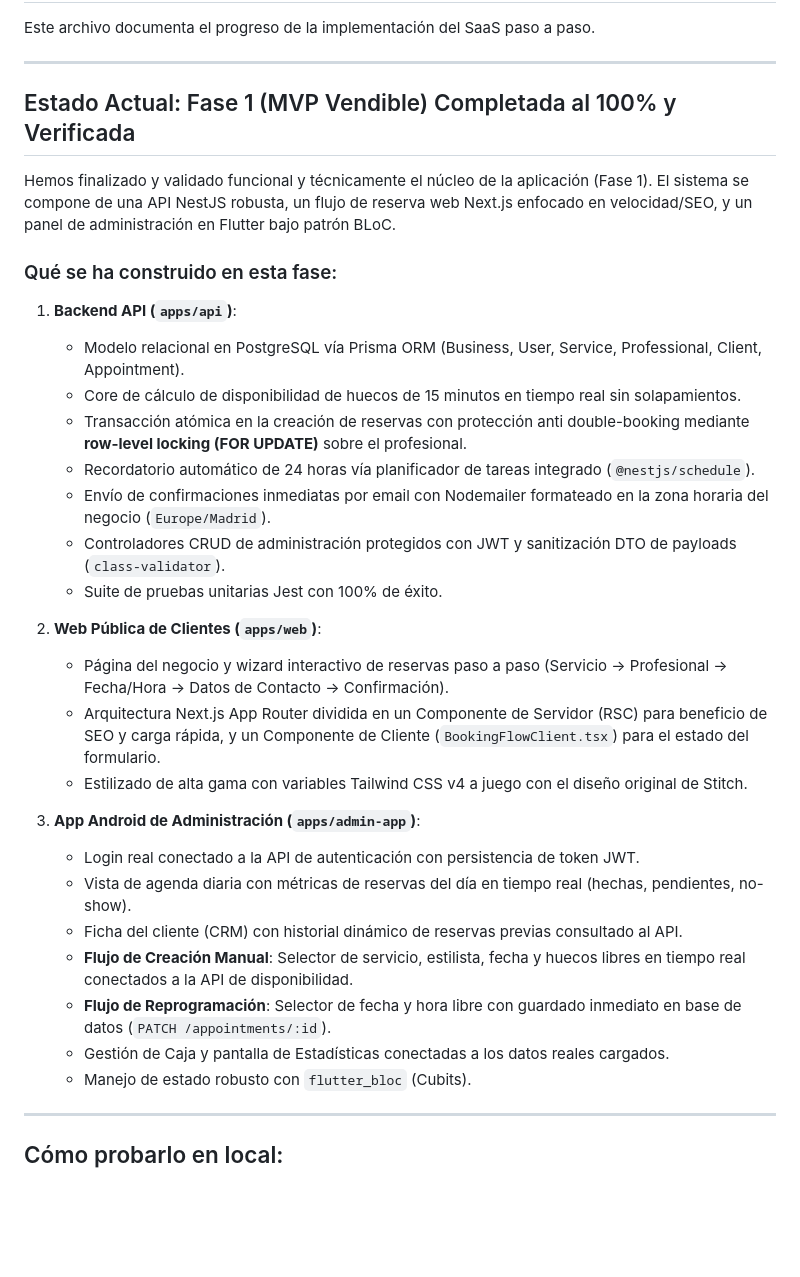
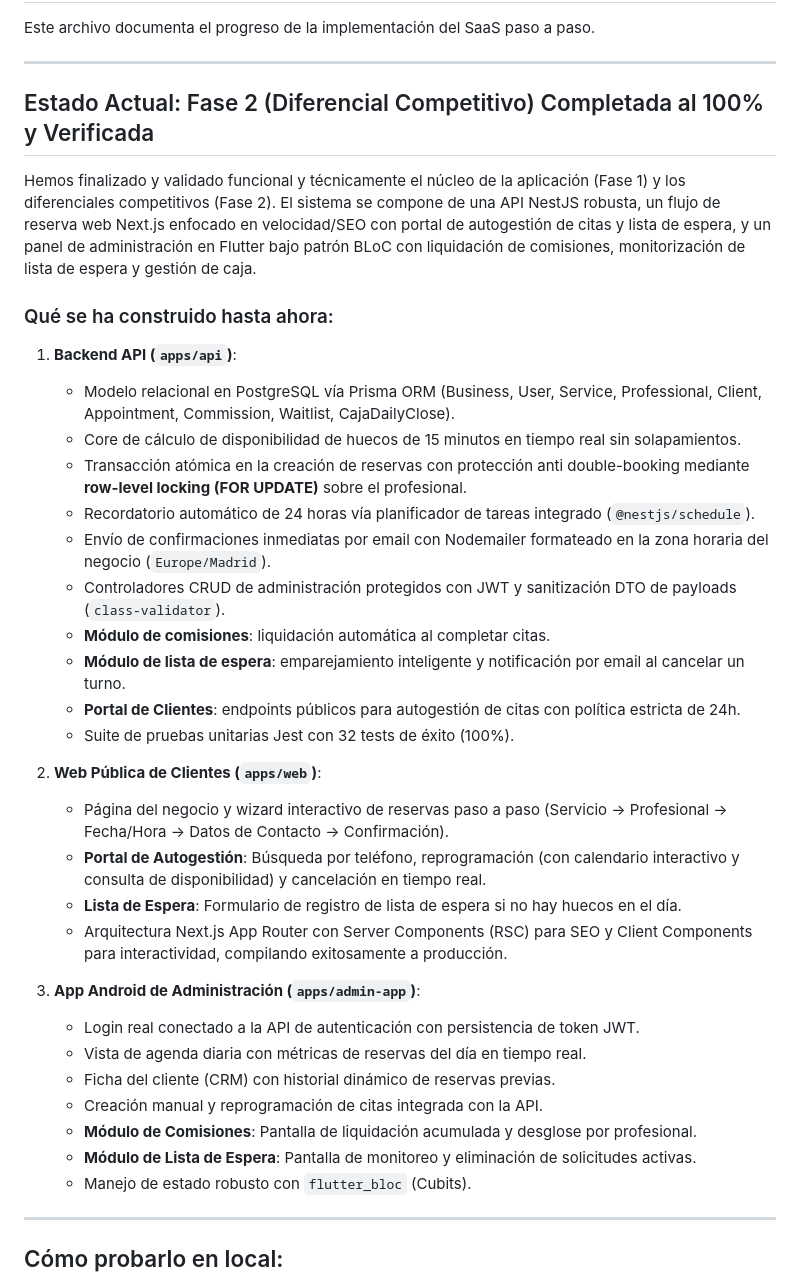
Before and after one commit to 901421/CitCalendar, a Markdown page: PROGRESS.md, the part around the change. GitHub-like rendering; blank space fills up the shorter version.

Commit message:
docs: mark Phase 2 as complete in PROGRESS.md

```diff
--- a/PROGRESS.md
+++ b/PROGRESS.md
@@ -4,33 +4,37 @@ Este archivo documenta el progreso de la implementación del SaaS paso a paso.
 
 ---
 
-## Estado Actual: Fase 1 (MVP Vendible) Completada al 100% y Verificada
+## Estado Actual: Fase 2 (Diferencial Competitivo) Completada al 100% y Verificada
 
-Hemos finalizado y validado funcional y técnicamente el núcleo de la aplicación (Fase 1). El sistema se compone de una API NestJS robusta, un flujo de reserva web Next.js enfocado en velocidad/SEO, y un panel de administración en Flutter bajo patrón BLoC.
+Hemos finalizado y validado funcional y técnicamente el núcleo de la aplicación (Fase 1) y los diferenciales competitivos (Fase 2). El sistema se compone de una API NestJS robusta, un flujo de reserva web Next.js enfocado en velocidad/SEO con portal de autogestión de citas y lista de espera, y un panel de administración en Flutter bajo patrón BLoC con liquidación de comisiones, monitorización de lista de espera y gestión de caja.
 
-### Qué se ha construido en esta fase:
+### Qué se ha construido hasta ahora:
 
 1. **Backend API (`apps/api`)**:
-   - Modelo relacional en PostgreSQL vía Prisma ORM (Business, User, Service, Professional, Client, Appointment).
+   - Modelo relacional en PostgreSQL vía Prisma ORM (Business, User, Service, Professional, Client, Appointment, Commission, Waitlist, CajaDailyClose).
    - Core de cálculo de disponibilidad de huecos de 15 minutos en tiempo real sin solapamientos.
    - Transacción atómica en la creación de reservas con protección anti double-booking mediante **row-level locking (FOR UPDATE)** sobre el profesional.
    - Recordatorio automático de 24 horas vía planificador de tareas integrado (`@nestjs/schedule`).
    - Envío de confirmaciones inmediatas por email con Nodemailer formateado en la zona horaria del negocio (`Europe/Madrid`).
    - Controladores CRUD de administración protegidos con JWT y sanitización DTO de payloads (`class-validator`).
-   - Suite de pruebas unitarias Jest con 100% de éxito.
+   - **Módulo de comisiones**: liquidación automática al completar citas.
+   - **Módulo de lista de espera**: emparejamiento inteligente y notificación por email al cancelar un turno.
+   - **Portal de Clientes**: endpoints públicos para autogestión de citas con política estricta de 24h.
+   - Suite de pruebas unitarias Jest con 32 tests de éxito (100%).
 
 2. **Web Pública de Clientes (`apps/web`)**:
    - Página del negocio y wizard interactivo de reservas paso a paso (Servicio -> Profesional -> Fecha/Hora -> Datos de Contacto -> Confirmación).
-   - Arquitectura Next.js App Router dividida en un Componente de Servidor (RSC) para beneficio de SEO y carga rápida, y un Componente de Cliente (`BookingFlowClient.tsx`) para el estado del formulario.
-   - Estilizado de alta gama con variables Tailwind CSS v4 a juego con el diseño original de Stitch.
+   - **Portal de Autogestión**: Búsqueda por teléfono, reprogramación (con calendario interactivo y consulta de disponibilidad) y cancelación en tiempo real.
+   - **Lista de Espera**: Formulario de registro de lista de espera si no hay huecos en el día.
+   - Arquitectura Next.js App Router con Server Components (RSC) para SEO y Client Components para interactividad, compilando exitosamente a producción.
 
 3. **App Android de Administración (`apps/admin-app`)**:
    - Login real conectado a la API de autenticación con persistencia de token JWT.
-   - Vista de agenda diaria con métricas de reservas del día en tiempo real (hechas, pendientes, no-show).
-   - Ficha del cliente (CRM) con historial dinámico de reservas previas consultado al API.
-   - **Flujo de Creación Manual**: Selector de servicio, estilista, fecha y huecos libres en tiempo real conectados a la API de disponibilidad.
-   - **Flujo de Reprogramación**: Selector de fecha y hora libre con guardado inmediato en base de datos (`PATCH /appointments/:id`).
-   - Gestión de Caja y pantalla de Estadísticas conectadas a los datos reales cargados.
+   - Vista de agenda diaria con métricas de reservas del día en tiempo real.
+   - Ficha del cliente (CRM) con historial dinámico de reservas previas.
+   - Creación manual y reprogramación de citas integrada con la API.
+   - **Módulo de Comisiones**: Pantalla de liquidación acumulada y desglose por profesional.
+   - **Módulo de Lista de Espera**: Pantalla de monitoreo y eliminación de solicitudes activas.
    - Manejo de estado robusto con `flutter_bloc` (Cubits).
 
 ---
```
